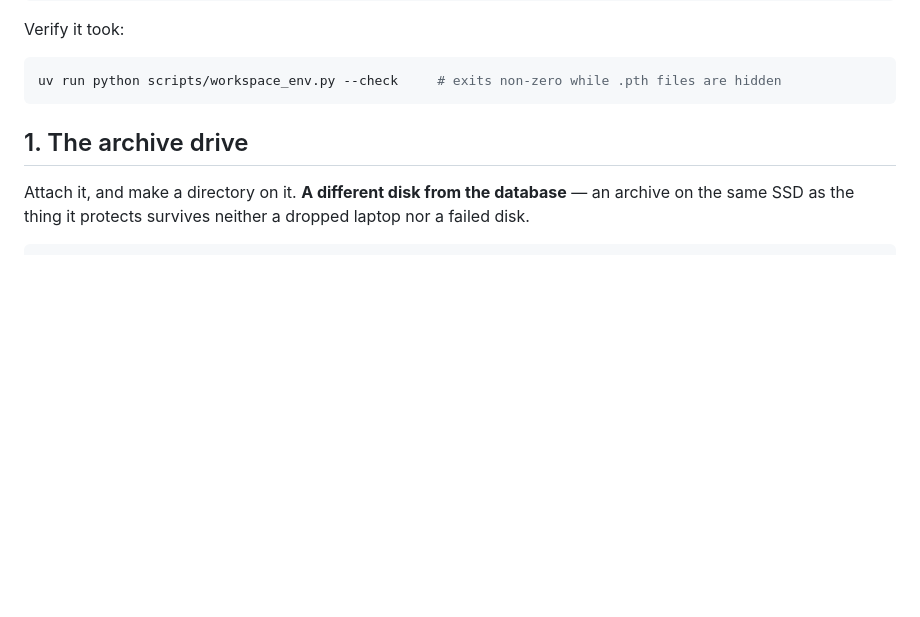
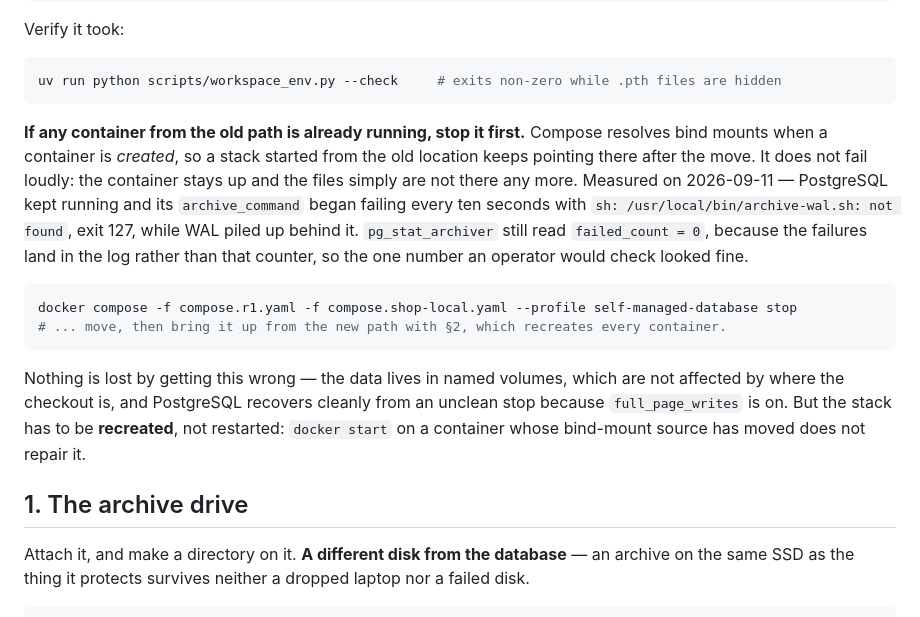
Before and after one commit to andreidhoang/nha-trang-laundry-ai, a Markdown page: docs/runbooks/shop-till-mac.md, the part around the change. GitHub-like rendering; blank space fills up the shorter version.

Commit message:
docs(shop-till-mac): moving the checkout under a running stack breaks it quietly
Compose resolves bind mounts when a container is created, so a stack started
from the old path keeps pointing there after the move -- and does not say so.
Measured today: PostgreSQL stayed up and healthy while its archive_command
failed every ten seconds with exit 127, `sh: /usr/local/bin/archive-wal.sh: not
found`, and WAL accumulated behind it.

The detail worth keeping is that `pg_stat_archiver.failed_count` still read 0.
Those failures land in the server log, not that counter, so the one number an
operator would think to check looked healthy while the disk filled -- which is
the same failure this runbook already calls the one that stops the counter
taking orders, reached by a different road.

Nothing is lost by getting the order wrong: the data is in named volumes and
`full_page_writes` is on, so recovery from an unclean stop is clean. But the
stack must be recreated rather than restarted, because `docker start` does not
repair a moved bind-mount source.

Co-Authored-By: Claude Opus 5 (1M context) <noreply@anthropic.com>
Claude-Session: https://claude.ai/code/session_017BVAJAn1ddSiqpD3zUHDMz

````diff
--- a/docs/runbooks/shop-till-mac.md
+++ b/docs/runbooks/shop-till-mac.md
@@ -46,6 +46,24 @@ Verify it took:
 ```bash
 uv run python scripts/workspace_env.py --check     # exits non-zero while .pth files are hidden
 ```
+
+**If any container from the old path is already running, stop it first.** Compose resolves bind
+mounts when a container is *created*, so a stack started from the old location keeps pointing there
+after the move. It does not fail loudly: the container stays up and the files simply are not there
+any more. Measured on 2026-09-11 — PostgreSQL kept running and its `archive_command` began failing
+every ten seconds with `sh: /usr/local/bin/archive-wal.sh: not found`, exit 127, while WAL piled up
+behind it. `pg_stat_archiver` still read `failed_count = 0`, because the failures land in the log
+rather than that counter, so the one number an operator would check looked fine.
+
+```bash
+docker compose -f compose.r1.yaml -f compose.shop-local.yaml --profile self-managed-database stop
+# ... move, then bring it up from the new path with §2, which recreates every container.
+```
+
+Nothing is lost by getting this wrong — the data lives in named volumes, which are not affected by
+where the checkout is, and PostgreSQL recovers cleanly from an unclean stop because
+`full_page_writes` is on. But the stack has to be **recreated**, not restarted: `docker start` on a
+container whose bind-mount source has moved does not repair it.
 
 ## 1. The archive drive
 
````
